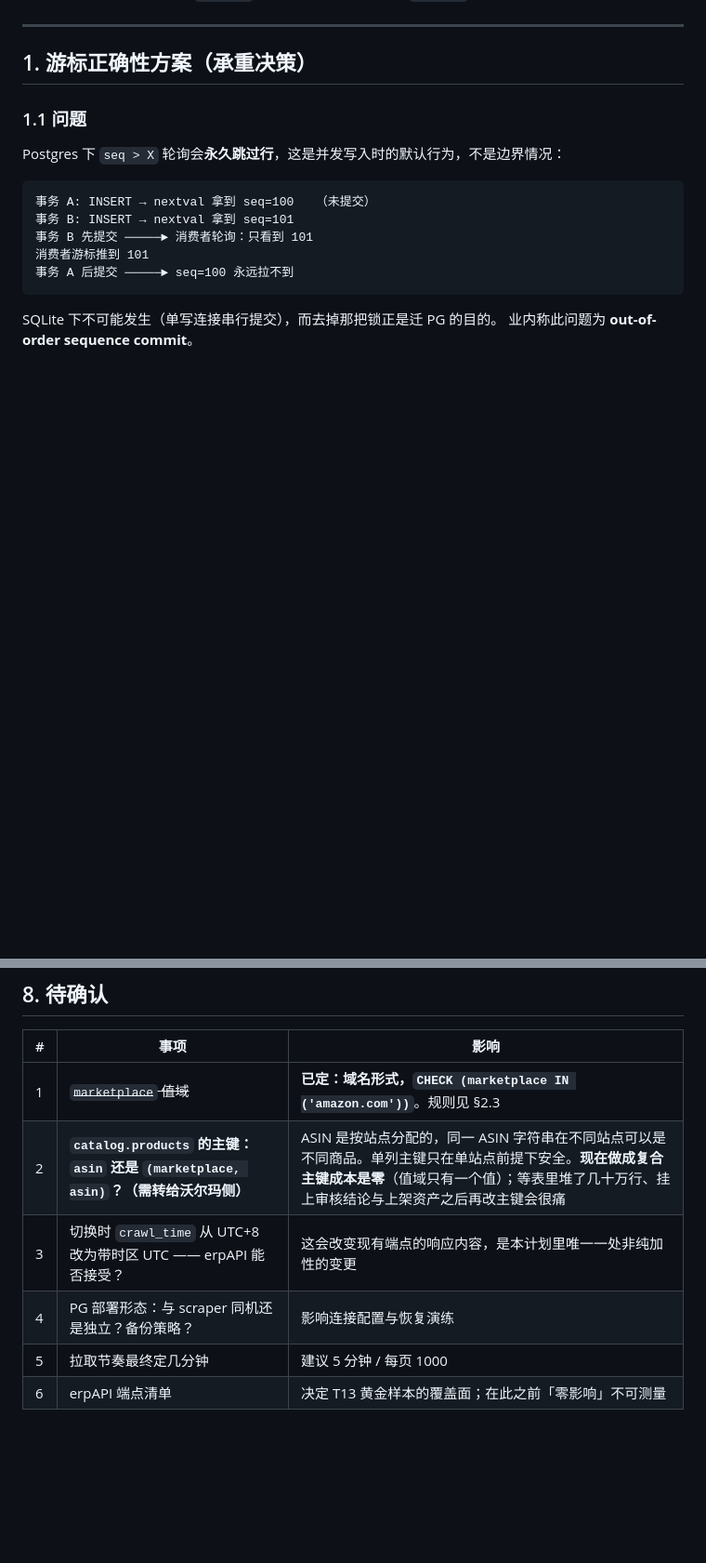
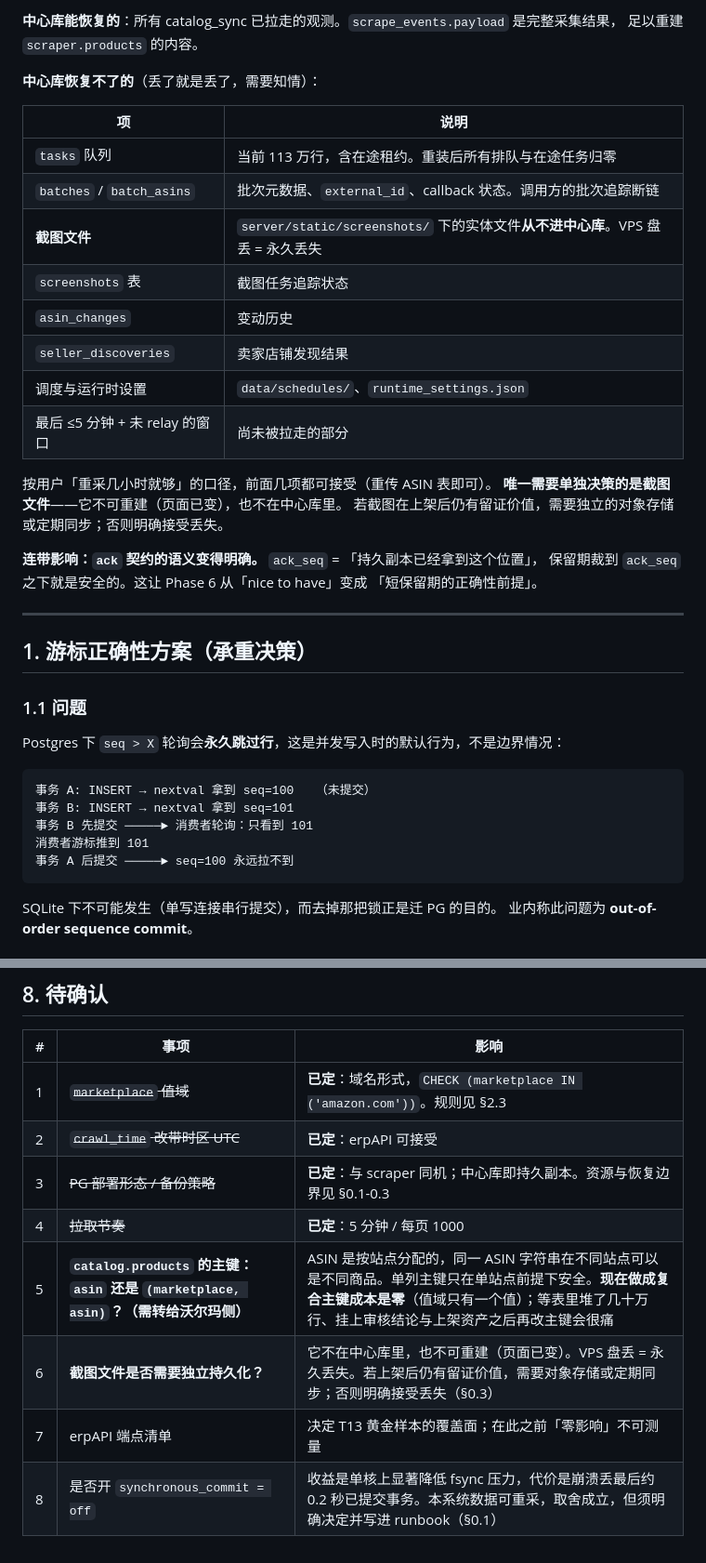
Before and after one commit to ElijahRRR/amazon-scraper-v3, a Markdown page: .agent/pg_migration_plan.md, 2 parts joined by grey strips. Shown at 93% size. Rendered like a GitHub page; blank space fills up the shorter version.

```diff
--- a/.agent/pg_migration_plan.md
+++ b/.agent/pg_migration_plan.md
@@ -34,3 +94,26 @@
+**中心库能恢复的**：所有 catalog_sync 已拉走的观测。`scrape_events.payload` 是完整采集结果，
+足以重建 `scraper.products` 的内容。
+
+**中心库恢复不了的**（丢了就是丢了，需要知情）：
+
+| 项 | 说明 |
+|---|---|
+| `tasks` 队列 | 当前 113 万行，含在途租约。重装后所有排队与在途任务归零 |
+| `batches` / `batch_asins` | 批次元数据、`external_id`、callback 状态。调用方的批次追踪断链 |
+| **截图文件** | `server/static/screenshots/` 下的实体文件**从不进中心库**。VPS 盘丢 = 永久丢失 |
+| `screenshots` 表 | 截图任务追踪状态 |
+| `asin_changes` | 变动历史 |
+| `seller_discoveries` | 卖家店铺发现结果 |
+| 调度与运行时设置 | `data/schedules/`、`runtime_settings.json` |
+| 最后 ≤5 分钟 + 未 relay 的窗口 | 尚未被拉走的部分 |
+
+按用户「重采几小时就够」的口径，前面几项都可接受（重传 ASIN 表即可）。
+**唯一需要单独决策的是截图文件**——它不可重建（页面已变），也不在中心库里。
+若截图在上架后仍有留证价值，需要独立的对象存储或定期同步；否则明确接受丢失。
+
+**连带影响：`ack` 契约的语义变得明确。** `ack_seq` = 「持久副本已经拿到这个位置」，
+保留期裁到 `ack_seq` 之下就是安全的。这让 Phase 6 从「nice to have」变成
+「短保留期的正确性前提」。
 
 ---
 
@@ -562,9 +650,11 @@ Phase 4 可与试点并行，Phase 6 上线后补。
 
 | # | 事项 | 影响 |
 |---|---|---|
-| 1 | ~~`marketplace` 值域~~ | **已定：域名形式，`CHECK (marketplace IN ('amazon.com'))`**。规则见 §2.3 |
-| 2 | **`catalog.products` 的主键：`asin` 还是 `(marketplace, asin)`？（需转给沃尔玛侧）** | ASIN 是按站点分配的，同一 ASIN 字符串在不同站点可以是不同商品。单列主键只在单站点前提下安全。**现在做成复合主键成本是零**（值域只有一个值）；等表里堆了几十万行、挂上审核结论与上架资产之后再改主键会很痛 |
-| 3 | 切换时 `crawl_time` 从 UTC+8 改为带时区 UTC —— erpAPI 能否接受？ | 这会改变现有端点的响应内容，是本计划里唯一一处非纯加性的变更 |
-| 4 | PG 部署形态：与 scraper 同机还是独立？备份策略？ | 影响连接配置与恢复演练 |
-| 5 | 拉取节奏最终定几分钟 | 建议 5 分钟 / 每页 1000 |
-| 6 | erpAPI 端点清单 | 决定 T13 黄金样本的覆盖面；在此之前「零影响」不可测量 |
+| 1 | ~~`marketplace` 值域~~ | **已定**：域名形式，`CHECK (marketplace IN ('amazon.com'))`。规则见 §2.3 |
+| 2 | ~~`crawl_time` 改带时区 UTC~~ | **已定**：erpAPI 可接受 |
+| 3 | ~~PG 部署形态 / 备份策略~~ | **已定**：与 scraper 同机；中心库即持久副本。资源与恢复边界见 §0.1-0.3 |
+| 4 | ~~拉取节奏~~ | **已定**：5 分钟 / 每页 1000 |
+| 5 | **`catalog.products` 的主键：`asin` 还是 `(marketplace, asin)`？（需转给沃尔玛侧）** | ASIN 是按站点分配的，同一 ASIN 字符串在不同站点可以是不同商品。单列主键只在单站点前提下安全。**现在做成复合主键成本是零**（值域只有一个值）；等表里堆了几十万行、挂上审核结论与上架资产之后再改主键会很痛 |
+| 6 | **截图文件是否需要独立持久化？** | 它不在中心库里，也不可重建（页面已变）。VPS 盘丢 = 永久丢失。若上架后仍有留证价值，需要对象存储或定期同步；否则明确接受丢失（§0.3） |
+| 7 | erpAPI 端点清单 | 决定 T13 黄金样本的覆盖面；在此之前「零影响」不可测量 |
+| 8 | 是否开 `synchronous_commit = off` | 收益是单核上显著降低 fsync 压力，代价是崩溃丢最后约 0.2 秒已提交事务。本系统数据可重采，取舍成立，但须明确决定并写进 runbook（§0.1） |
```
Also changed, not shown: other parts of .agent/pg_migration_plan.md (+67 -2 lines).
